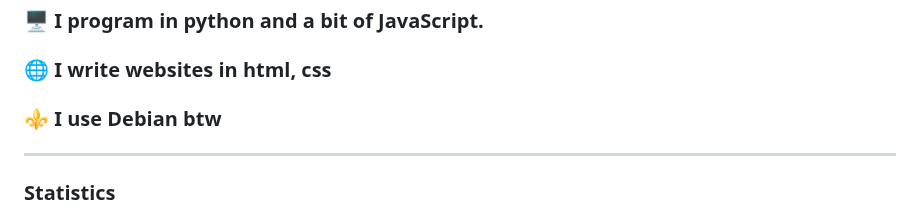
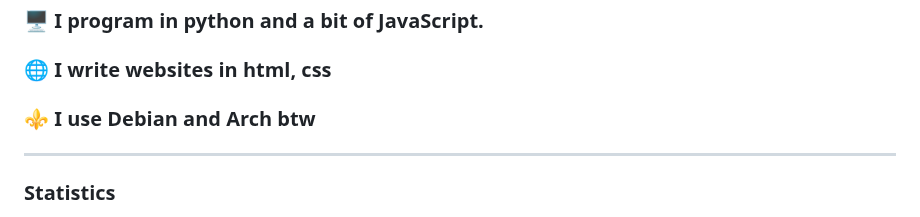
Before and after one commit to shash29exe/shash29exe, a Markdown page: README.md, the part around the change. Rendered like a GitHub page.

```diff
--- a/README.md
+++ b/README.md
@@ -4,7 +4,7 @@
 ### 👋 I'm a programmer from Chelyabinsk.
 ### 🖥️ I program in python and a bit of JavaScript.
 ### 🌐 I write websites in html, css
-### ⚜️ I use Debian btw
+### ⚜️ I use Debian and Arch btw
 
 ---
 ### Statistics
```
